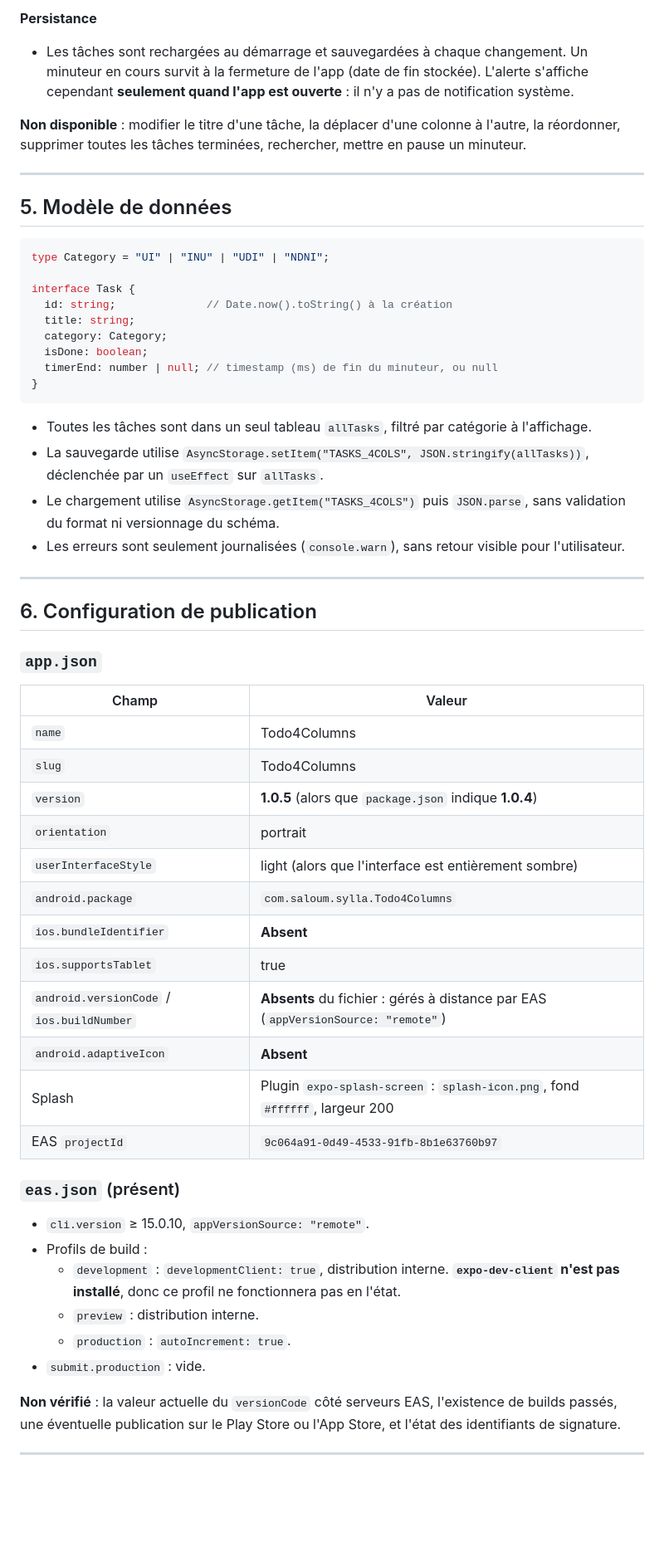
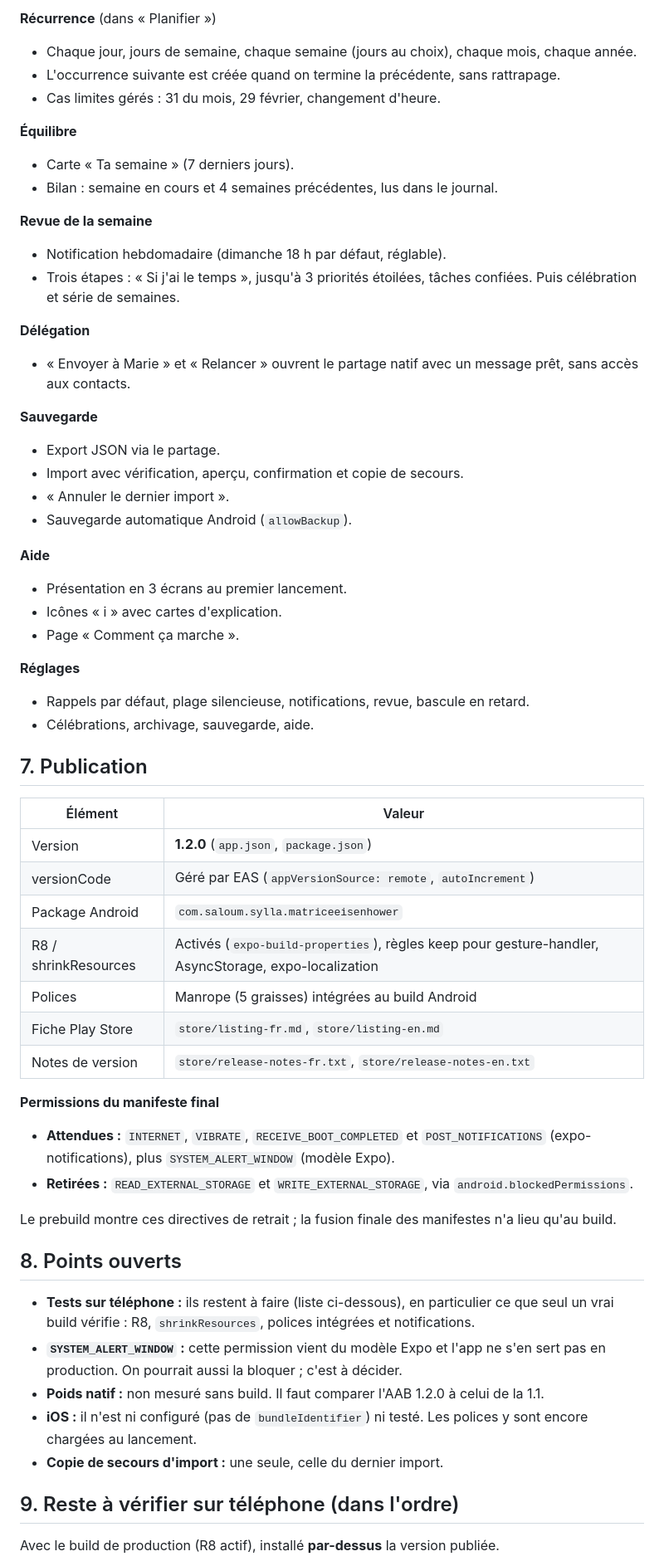
Before and after one commit to sylldevlearning/Todo4Columns, a Markdown page: PROJECT_STATUS.md, the part around one of its changes. Shown at 83% size. GitHub-like rendering; blank space fills up the shorter version.

````diff
--- a/PROJECT_STATUS.md
+++ b/PROJECT_STATUS.md
@@ -90,61 +113,62 @@ Pour chaque tâche, l'utilisateur peut :
 
-**Persistance**
-- Les tâches sont rechargées au démarrage et sauvegardées à chaque changement. Un minuteur en cours survit à la fermeture de l'app (date de fin stockée). L'alerte s'affiche cependant **seulement quand l'app est ouverte** : il n'y a pas de notification système.
+**Récurrence** (dans « Planifier »)
+- Chaque jour, jours de semaine, chaque semaine (jours au choix), chaque mois, chaque année.
+- L'occurrence suivante est créée quand on termine la précédente, sans rattrapage.
+- Cas limites gérés : 31 du mois, 29 février, changement d'heure.
 
-**Non disponible** : modifier le titre d'une tâche, la déplacer d'une colonne à l'autre, la réordonner, supprimer toutes les tâches terminées, rechercher, mettre en pause un minuteur.
+**Équilibre**
+- Carte « Ta semaine » (7 derniers jours).
+- Bilan : semaine en cours et 4 semaines précédentes, lus dans le journal.
 
----
+**Revue de la semaine**
+- Notification hebdomadaire (dimanche 18 h par défaut, réglable).
+- Trois étapes : « Si j'ai le temps », jusqu'à 3 priorités étoilées, tâches confiées. Puis célébration et série de semaines.
 
-## 5. Modèle de données
+**Délégation**
+- « Envoyer à Marie » et « Relancer » ouvrent le partage natif avec un message prêt, sans accès aux contacts.
 
-```ts
-type Category = "UI" | "INU" | "UDI" | "NDNI";
+**Sauvegarde**
+- Export JSON via le partage.
+- Import avec vérification, aperçu, confirmation et copie de secours.
+- « Annuler le dernier import ».
+- Sauvegarde automatique Android (`allowBackup`).
 
-interface Task {
-  id: string;              // Date.now().toString() à la création
-  title: string;
-  category: Category;
-  isDone: boolean;
-  timerEnd: number | null; // timestamp (ms) de fin du minuteur, ou null
-}
-```
+**Aide**
+- Présentation en 3 écrans au premier lancement.
+- Icônes « i » avec cartes d'explication.
+- Page « Comment ça marche ».
 
-- Toutes les tâches sont dans un seul tableau `allTasks`, filtré par catégorie à l'affichage.
-- La sauvegarde utilise `AsyncStorage.setItem("TASKS_4COLS", JSON.stringify(allTasks))`, déclenchée par un `useEffect` sur `allTasks`.
-- Le chargement utilise `AsyncStorage.getItem("TASKS_4COLS")` puis `JSON.parse`, sans validation du format ni versionnage du schéma.
-- Les erreurs sont seulement journalisées (`console.warn`), sans retour visible pour l'utilisateur.
+**Réglages**
+- Rappels par défaut, plage silencieuse, notifications, revue, bascule en retard.
+- Célébrations, archivage, sauvegarde, aide.
 
----
+## 7. Publication
 
-## 6. Configuration de publication
+| Élément | Valeur |
+|---|---|
+| Version | **1.2.0** (`app.json`, `package.json`) |
+| versionCode | Géré par EAS (`appVersionSource: remote`, `autoIncrement`) |
+| Package Android | `com.saloum.sylla.matriceeisenhower` |
+| R8 / shrinkResources | Activés (`expo-build-properties`), règles keep pour gesture-handler, AsyncStorage, expo-localization |
+| Polices | Manrope (5 graisses) intégrées au build Android |
+| Fiche Play Store | `store/listing-fr.md`, `store/listing-en.md` |
+| Notes de version | `store/release-notes-fr.txt`, `store/release-notes-en.txt` |
 
-### `app.json`
+**Permissions du manifeste final**
+- **Attendues :** `INTERNET`, `VIBRATE`, `RECEIVE_BOOT_COMPLETED` et `POST_NOTIFICATIONS` (expo-notifications), plus `SYSTEM_ALERT_WINDOW` (modèle Expo).
+- **Retirées :** `READ_EXTERNAL_STORAGE` et `WRITE_EXTERNAL_STORAGE`, via `android.blockedPermissions`.
 
-| Champ | Valeur |
-|---|---|
-| `name` | Todo4Columns |
-| `slug` | Todo4Columns |
-| `version` | **1.0.5** (alors que `package.json` indique **1.0.4**) |
-| `orientation` | portrait |
-| `userInterfaceStyle` | light (alors que l'interface est entièrement sombre) |
-| `android.package` | `com.saloum.sylla.Todo4Columns` |
-| `ios.bundleIdentifier` | **Absent** |
-| `ios.supportsTablet` | true |
-| `android.versionCode` / `ios.buildNumber` | **Absents** du fichier : gérés à distance par EAS (`appVersionSource: "remote"`) |
-| `android.adaptiveIcon` | **Absent** |
-| Splash | Plugin `expo-splash-screen` : `splash-icon.png`, fond `#ffffff`, largeur 200 |
-| EAS `projectId` | `9c064a91-0d49-4533-91fb-8b1e63760b97` |
+Le prebuild montre ces directives de retrait ; la fusion finale des manifestes n'a lieu qu'au build.
 
-### `eas.json` (présent)
+## 8. Points ouverts
 
-- `cli.version` ≥ 15.0.10, `appVersionSource: "remote"`.
-- Profils de build :
-  - `development` : `developmentClient: true`, distribution interne. **`expo-dev-client` n'est pas installé**, donc ce profil ne fonctionnera pas en l'état.
-  - `preview` : distribution interne.
-  - `production` : `autoIncrement: true`.
-- `submit.production` : vide.
+- **Tests sur téléphone :** ils restent à faire (liste ci-dessous), en particulier ce que seul un vrai build vérifie : R8, `shrinkResources`, polices intégrées et notifications.
+- **`SYSTEM_ALERT_WINDOW` :** cette permission vient du modèle Expo et l'app ne s'en sert pas en production. On pourrait aussi la bloquer ; c'est à décider.
+- **Poids natif :** non mesuré sans build. Il faut comparer l'AAB 1.2.0 à celui de la 1.1.
+- **iOS :** il n'est ni configuré (pas de `bundleIdentifier`) ni testé. Les polices y sont encore chargées au lancement.
+- **Copie de secours d'import :** une seule, celle du dernier import.
 
-**Non vérifié** : la valeur actuelle du `versionCode` côté serveurs EAS, l'existence de builds passés, une éventuelle publication sur le Play Store ou l'App Store, et l'état des identifiants de signature.
+## 9. Reste à vérifier sur téléphone (dans l'ordre)
 
----
+Avec le build de production (R8 actif), installé **par-dessus** la version publiée.
 
````
Also changed, not shown: other parts of PROJECT_STATUS.md (+142 -132 lines).
